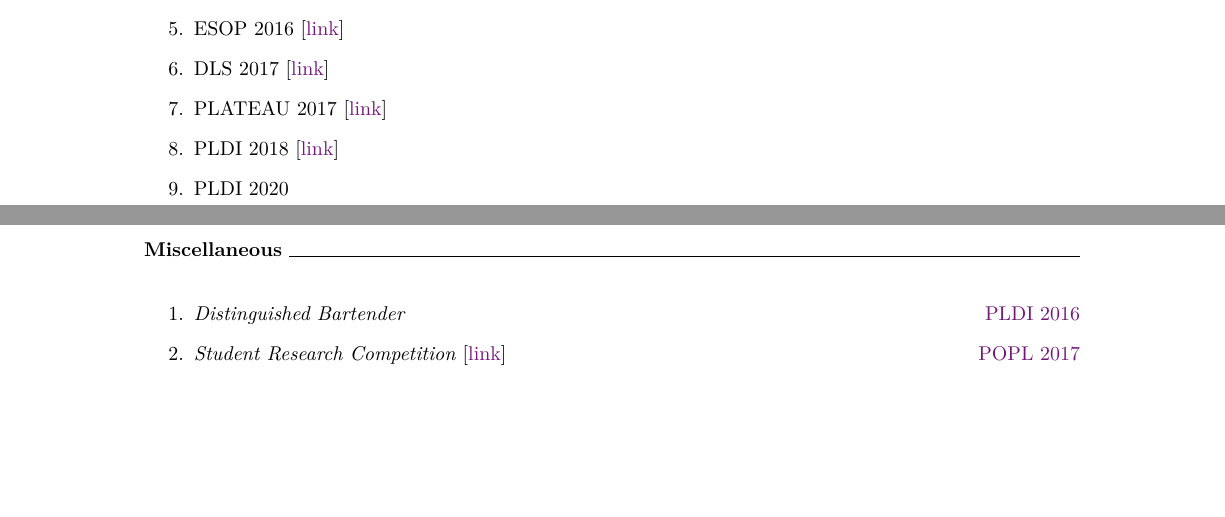
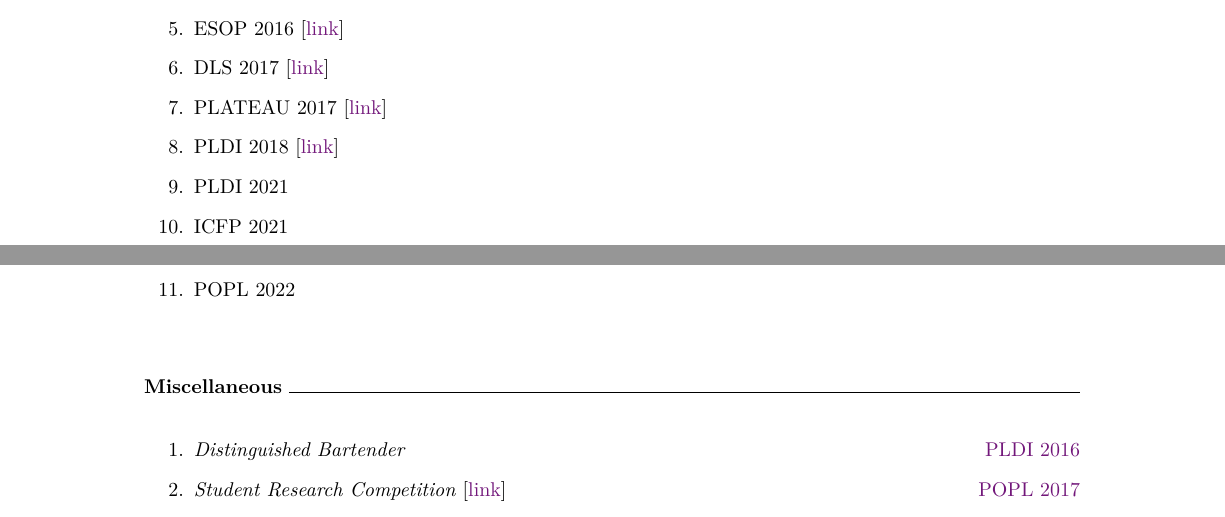
Before and after one commit to bennn/my-favorite-resume, a LaTeX CV (fail-cv.tex): two parts of pages 1 and 2 of 2, joined at a grey line, cut so that both start at the same text, the shorter picture padded with empty space. Compiled offline with XeLaTeX.

Commit message:
popl 2022 reject

```diff
--- a/fail-cv.tex
+++ b/fail-cv.tex
@@ -70,7 +70,9 @@
 \item PLATEAU 2017 [\href{http://ccs.neu.edu/home/types/cv/failures/plateau-2017-reject.pdf}{link}]
 \item PLDI 2018 [\href{http://ccs.neu.edu/home/types/cv/failures/pldi-2018-reject.pdf}{link}]
 %% JFP special issue on gradual typing
-\item PLDI 2020
+\item PLDI 2021 % how to evaluate blame for gradual types
+\item ICFP 2021 % a transient semantics for typed racket: experience report
+\item POPL 2022 % deep and shallow types for gradual languages
 \end{enumerate}
 
 \mysection{Miscellaneous}
```
Also changed, not shown: ben-cv.pdf, fail-cv.pdf.
